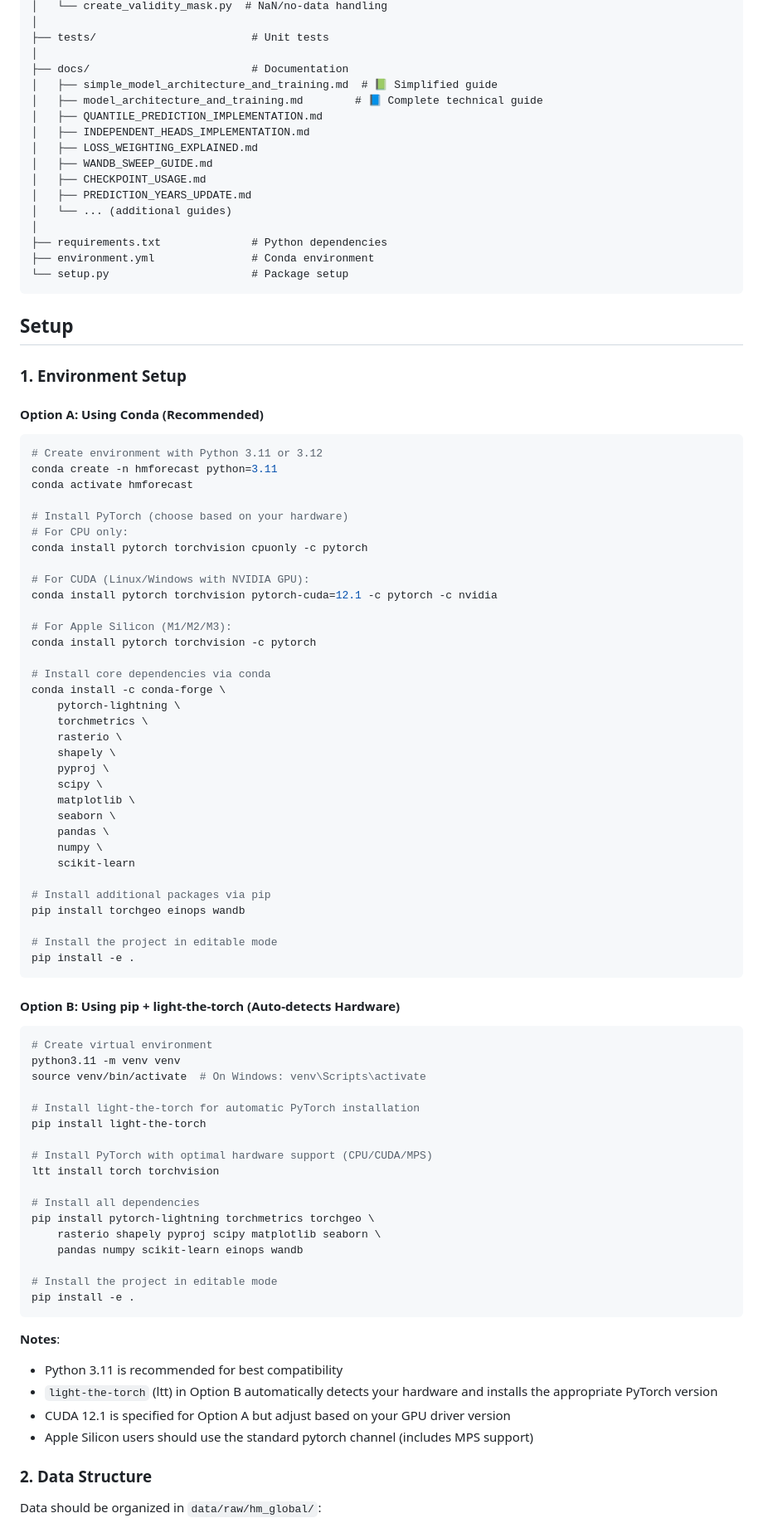
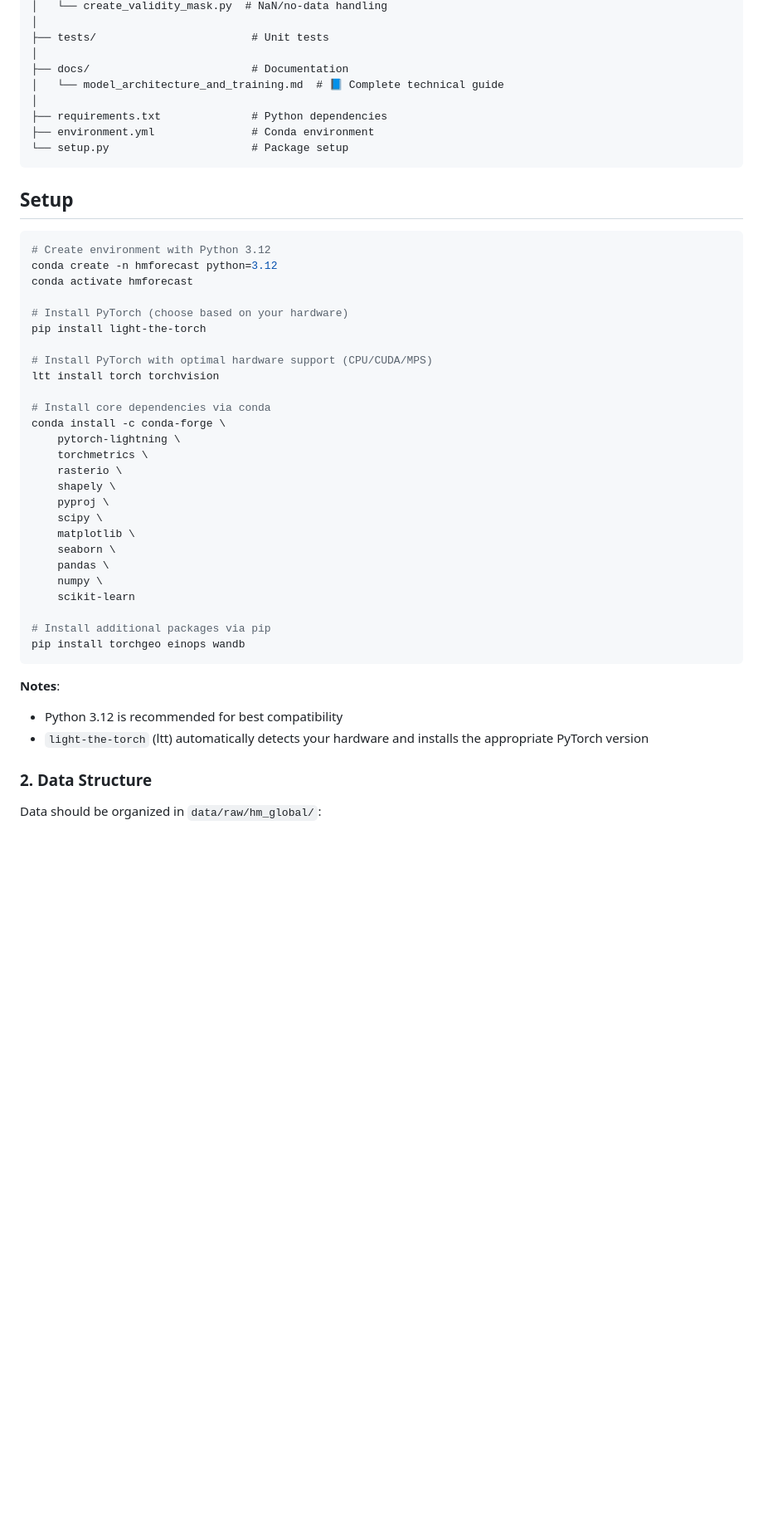
Before and after one commit to GMoncrieff/spatio-temporal, a Markdown page: README.md, the part around the change printed below. Shown: that part at 83% size. GitHub-like rendering; blank space fills up the shorter version.

````diff
--- a/README.md
+++ b/README.md
@@ -69,15 +63,7 @@ spatio_temporal/
 ├── tests/                        # Unit tests
 │
 ├── docs/                         # Documentation
-│   ├── simple_model_architecture_and_training.md  # 📗 Simplified guide
-│   ├── model_architecture_and_training.md        # 📘 Complete technical guide
-│   ├── QUANTILE_PREDICTION_IMPLEMENTATION.md
-│   ├── INDEPENDENT_HEADS_IMPLEMENTATION.md
-│   ├── LOSS_WEIGHTING_EXPLAINED.md
-│   ├── WANDB_SWEEP_GUIDE.md
-│   ├── CHECKPOINT_USAGE.md
-│   ├── PREDICTION_YEARS_UPDATE.md
-│   └── ... (additional guides)
+│   └── model_architecture_and_training.md  # 📘 Complete technical guide
 │
 ├── requirements.txt              # Python dependencies
 ├── environment.yml               # Conda environment
@@ -86,24 +72,16 @@ spatio_temporal/
 
 ## Setup
 
-### 1. Environment Setup
-
-#### Option A: Using Conda (Recommended)
-
 ```bash
-# Create environment with Python 3.11 or 3.12
-conda create -n hmforecast python=3.11
+# Create environment with Python 3.12
+conda create -n hmforecast python=3.12
 conda activate hmforecast
 
 # Install PyTorch (choose based on your hardware)
-# For CPU only:
-conda install pytorch torchvision cpuonly -c pytorch
+pip install light-the-torch
 
-# For CUDA (Linux/Windows with NVIDIA GPU):
-conda install pytorch torchvision pytorch-cuda=12.1 -c pytorch -c nvidia
-
-# For Apple Silicon (M1/M2/M3):
-conda install pytorch torchvision -c pytorch
+# Install PyTorch with optimal hardware support (CPU/CUDA/MPS)
+ltt install torch torchvision
 
 # Install core dependencies via conda
 conda install -c conda-forge \
@@ -121,38 +99,11 @@ conda install -c conda-forge \
 
 # Install additional packages via pip
 pip install torchgeo einops wandb
-
-# Install the project in editable mode
-pip install -e .
-```
-
-#### Option B: Using pip + light-the-torch (Auto-detects Hardware)
-
-```bash
-# Create virtual environment
-python3.11 -m venv venv
-source venv/bin/activate  # On Windows: venv\Scripts\activate
-
-# Install light-the-torch for automatic PyTorch installation
-pip install light-the-torch
-
-# Install PyTorch with optimal hardware support (CPU/CUDA/MPS)
-ltt install torch torchvision
-
-# Install all dependencies
-pip install pytorch-lightning torchmetrics torchgeo \
-    rasterio shapely pyproj scipy matplotlib seaborn \
-    pandas numpy scikit-learn einops wandb
-
-# Install the project in editable mode
-pip install -e .
 ```
 
 **Notes**:
-- Python 3.11 is recommended for best compatibility
-- `light-the-torch` (ltt) in Option B automatically detects your hardware and installs the appropriate PyTorch version
-- CUDA 12.1 is specified for Option A but adjust based on your GPU driver version
-- Apple Silicon users should use the standard pytorch channel (includes MPS support)
+- Python 3.12 is recommended for best compatibility
+- `light-the-torch` (ltt)  automatically detects your hardware and installs the appropriate PyTorch version
 
 ### 2. Data Structure
 
````
Also changed, not shown: other parts of README.md (+15 -41 lines).
